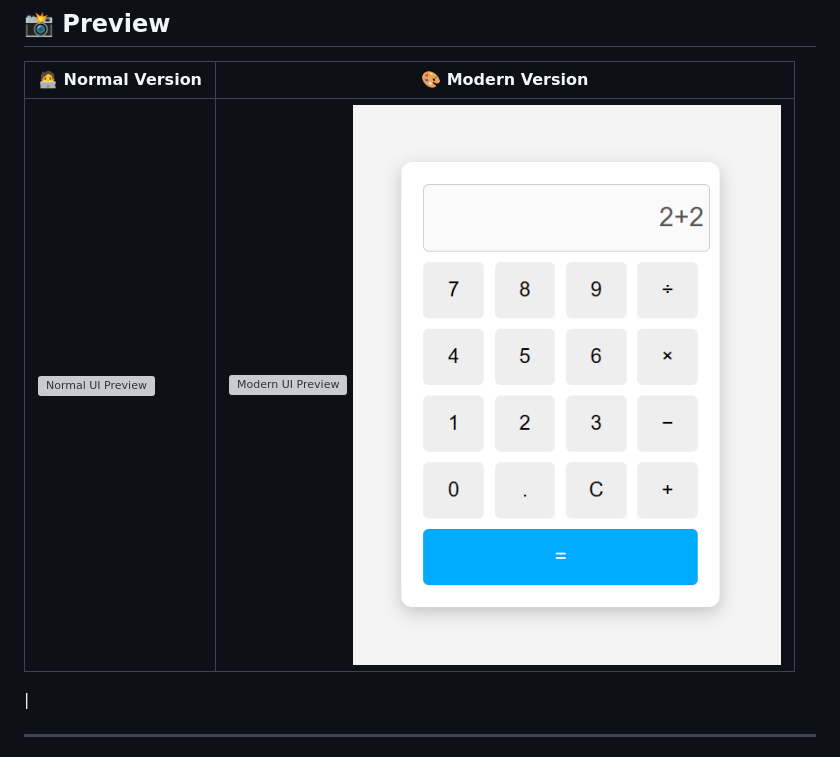
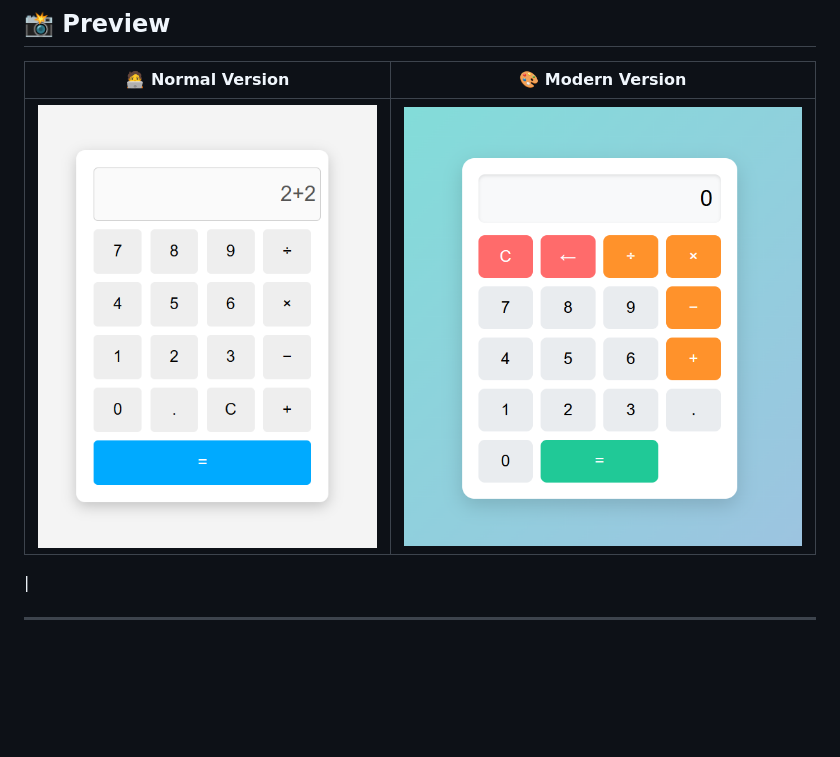
Before and after one commit to Sandy-NEP/calculater, a Markdown page: README.md, the part around the change. Drawn GitHub-style; blank space fills up the shorter version; grey boxes are pictures that could not be loaded.

```diff
--- a/README.md
+++ b/README.md
@@ -14,7 +14,7 @@ Welcome to the **Simple Calculator Web App** – a sleek, responsive, and modern
 
 | 🧑‍💻 Normal Version                                                     | 🎨 Modern Version                                                        |
 | ------------------------------------------------------------------------ | ------------------------------------------------------------------------ |
-| ![Normal UI Preview](../calculater/calculater.png) | ![Modern UI Preview](../calculater/calculator.png) ![Preview](https://raw.githubusercontent.com/Sandy-NEP/calculater/main/calculater.png)
+| ![Normal UI Preview](https://raw.githubusercontent.com/Sandy-NEP/calculater/main/calculater.png) | ![Modern UI Preview](https://raw.githubusercontent.com/Sandy-NEP/calculater/main/calculator.png)
 |
 
 ---
```
